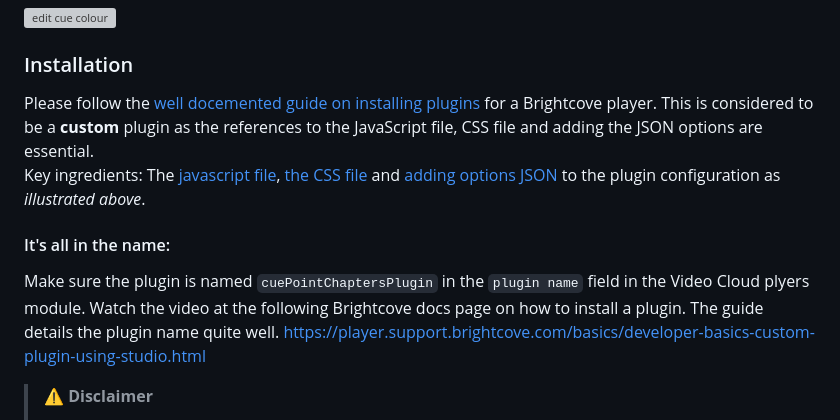
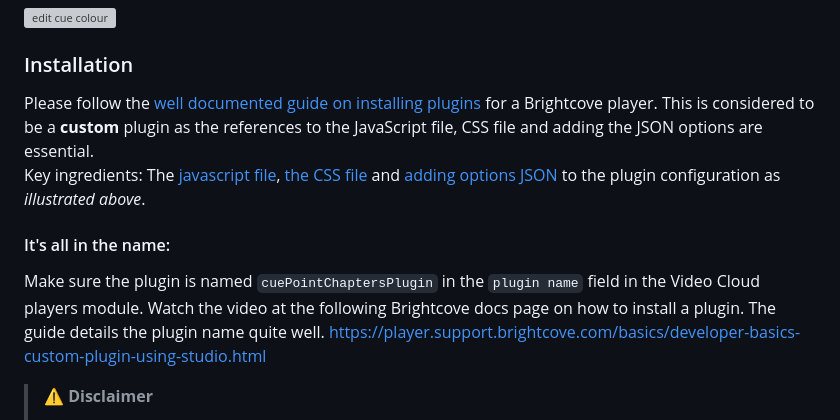
Before and after one commit to vanemmerik/chapter_bar_markers_plugin, a Markdown page: README.md, the part around the change. GitHub-like rendering; grey boxes are pictures that could not be loaded.

Commit message:
Fixing typos in the readme.

```diff
--- a/README.md
+++ b/README.md
@@ -174,10 +174,10 @@ Or with some opacity?
 ![edit cue colour](readme_images/options.gif)
 
 ### Installation
-Please follow the [well docemented guide on installing plugins](https://player.support.brightcove.com/coding-topics/step-step-plugin-development.html#Deploy_the_plugin) for a Brightcove player. This is considered to be a **custom** plugin as the references to the JavaScript file, CSS file and adding the JSON options are essential.\
+Please follow the [well documented guide on installing plugins](https://player.support.brightcove.com/coding-topics/step-step-plugin-development.html#Deploy_the_plugin) for a Brightcove player. This is considered to be a **custom** plugin as the references to the JavaScript file, CSS file and adding the JSON options are essential.\
 Key ingredients: The [javascript file](cuepoints.js), [the CSS file](cuepoints.css) and [adding options JSON](https://studio.support.brightcove.com/players/general/configuring-player-plugins.html#add_plugin) to the plugin configuration as _illustrated above_.
 #### It's all in the name:
-Make sure the plugin is named `cuePointChaptersPlugin` in the `plugin name` field in the Video Cloud plyers module.
+Make sure the plugin is named `cuePointChaptersPlugin` in the `plugin name` field in the Video Cloud players module.
 Watch the video at the following Brightcove docs page on how to install a plugin. The guide details the plugin name quite well.
 https://player.support.brightcove.com/basics/developer-basics-custom-plugin-using-studio.html
 
```
